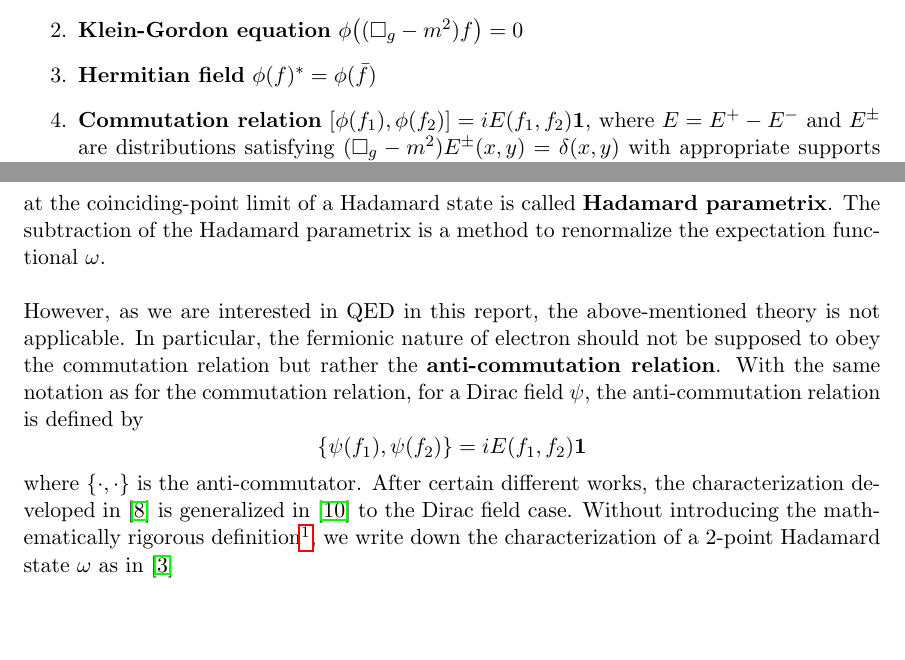
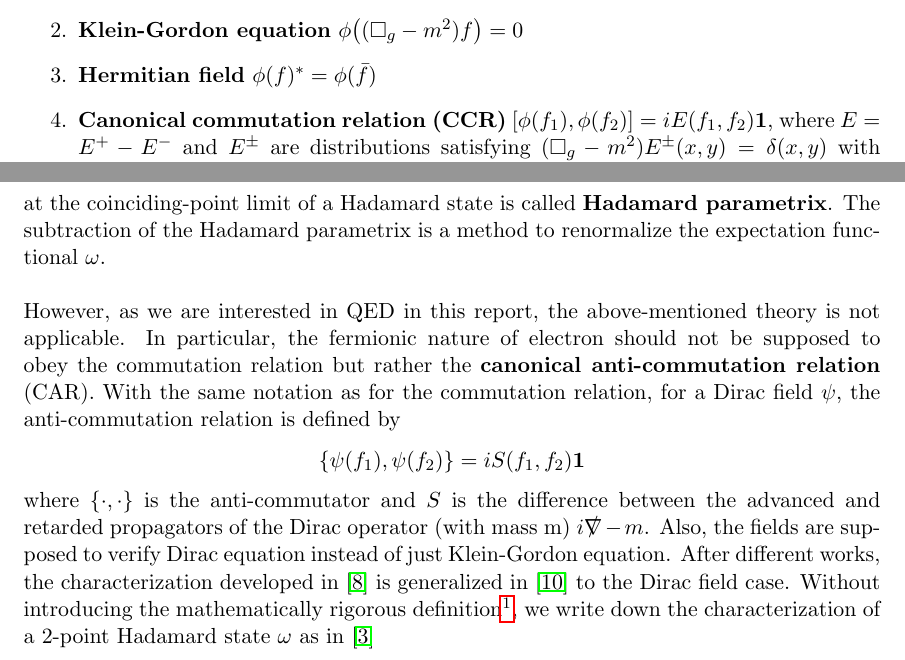
Before and after one commit to ehchao/stage3A, a LaTeX thesis (report.tex, which reads data/chap-vacuum/final/vacuum-sect-intro.tex): two parts of pages 2 and 3 of 41, joined at a grey line, cut so that both start at the same text, the shorter picture padded with empty space. Compiled offline with pdfLaTeX.

Commit message:
Add files via upload

```diff
--- a/data/chap-vacuum/final/vacuum-sect-intro.tex
+++ b/data/chap-vacuum/final/vacuum-sect-intro.tex
@@ -36,7 +35,7 @@ We can then construct $\mathscr{A}(M,g)$ by starting with the free *-algebra gen
 %
 \item \textbf{Hermitian field} $\phi(f)^* = \phi(\bar{f})$
 %
-\item \textbf{Commutation relation} $[\phi(f_1), \phi(f_2)] = iE(f_1, f_2) \mathbf{1}$, where $E = E^+ - E^-$ and $E^\pm$ are distributions satisfying $(\Box_g - m^2)E^\pm(x,y) = \delta(x,y)$ with appropriate supports (which define the advanced and retarded operators).
+\item \textbf{Canonical commutation relation (CCR)} $[\phi(f_1), \phi(f_2)] = iE(f_1, f_2) \mathbf{1}$, where $E = E^+ - E^-$ and $E^\pm$ are distributions satisfying $(\Box_g - m^2)E^\pm(x,y) = \delta(x,y)$ with appropriate supports (which define the advanced and retarded operators).
 \end{enumerate}
 %
 We define a \textbf{physical state} $\omega$ as a linear map
@@ -63,14 +62,15 @@ The subtraction of the Hadamard parametrix is a method to renormalize the expect
 %more explaination ??
 %
 However, as we are interested in QED in this report, the above-mentioned theory is not applicable.
-In particular, the fermionic nature of electron should not be supposed to obey the commutation relation but rather the \textbf{anti-commutation relation}.
+In particular, the fermionic nature of electron should not be supposed to obey the commutation relation but rather the \textbf{canonical anti-commutation relation} (CAR).
 With the same notation as for the commutation relation,
 for a Dirac field $\psi$, the anti-commutation relation is defined by
 \begin{equation*}
-\{\psi(f_1), \psi(f_2)\} = i E(f_1, f_2) \mathbf{1}
+\{\psi(f_1), \psi(f_2)\} = i S(f_1, f_2) \mathbf{1}
 \end{equation*}
-where $\{\cdot, \cdot\}$ is the anti-commutator.
-After certain different works, the characterization developed in~\cite{Radzikowski1996} is generalized in~\cite{Sahlmann2000} to the Dirac field case.
+where $\{\cdot, \cdot\}$ is the anti-commutator and $S$ is the difference between the advanced and retarded propagators of the Dirac operator (with mass m) $i\slashed{\nabla} - m$.
+Also, the fields are supposed to verify Dirac equation instead of just Klein-Gordon equation.
+After different works, the characterization developed in~\cite{Radzikowski1996} is generalized in~\cite{Sahlmann2000} to the Dirac field case.
 Without introducing the mathematically rigorous definition\footnote{
 To give a mathematically rigorous statement of this relation,
 the notion of \textbf{wave front set} is needed.
```
Also changed, not shown: data/chap-vacuum/final/vacuum-sect-intro.tex (2 more changed lines).
